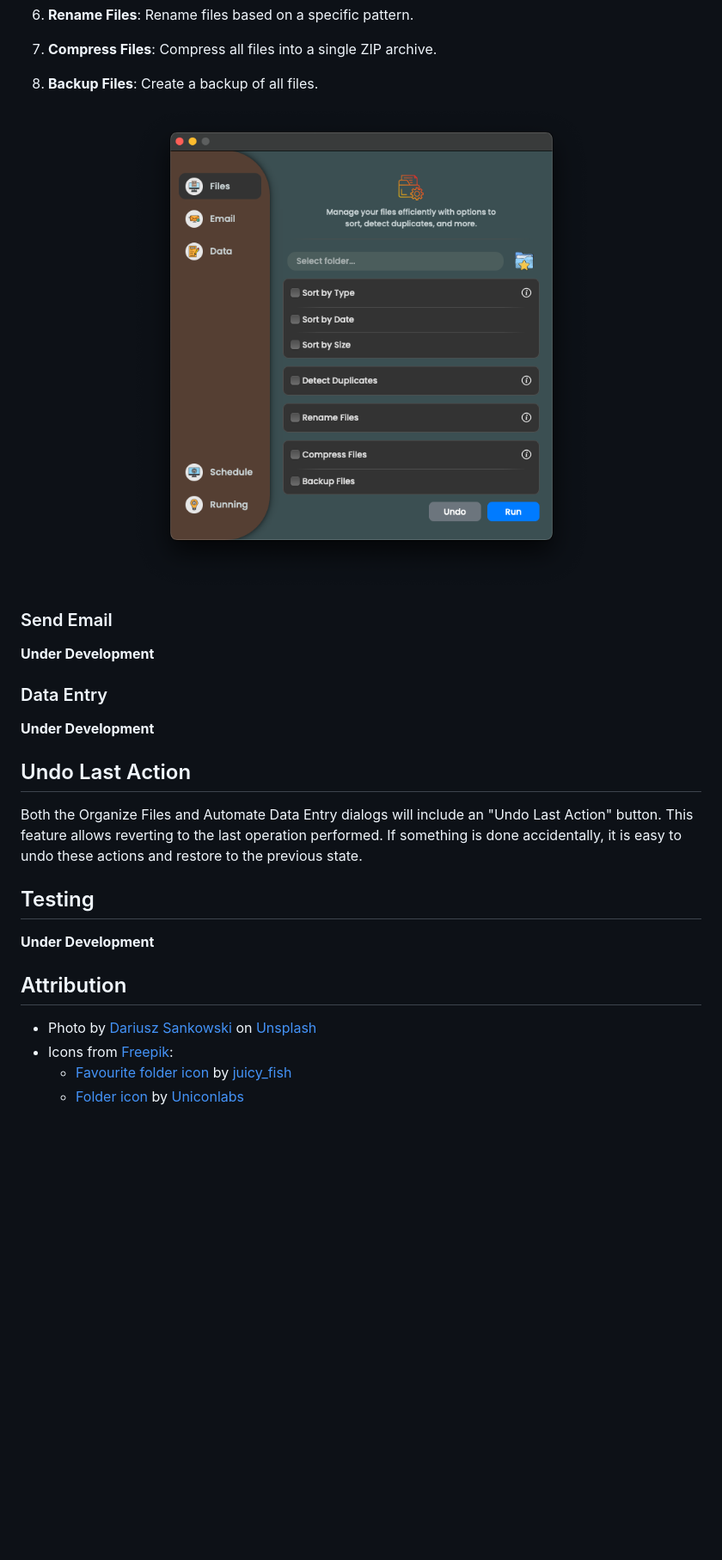
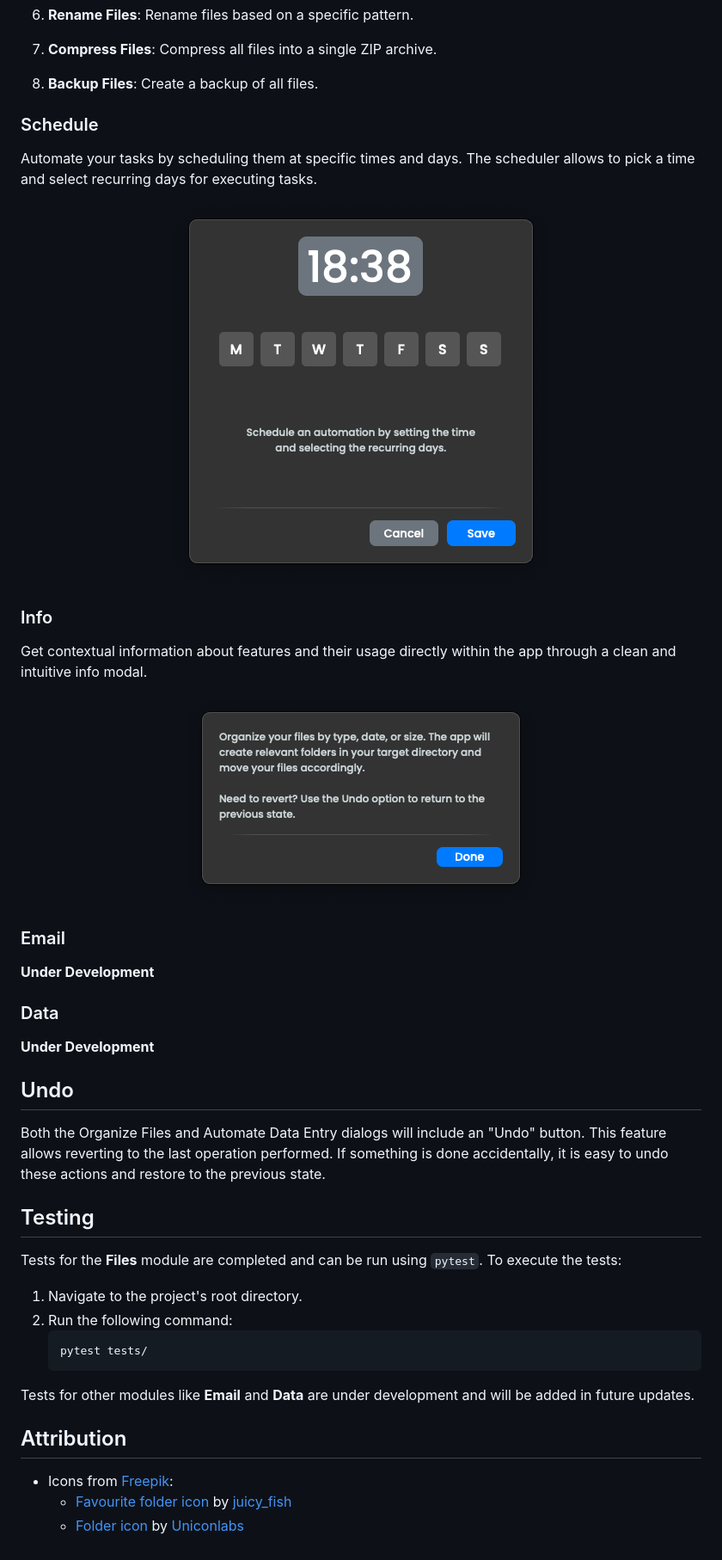
Before and after one commit to OldManny/AutoMate, a Markdown page: README.md, the part around one of its changes. Shown at 86% size. Drawn GitHub-style; pictures changed too: images/InfoModal.png (added), images/OrganizeFiles.png, images/ScheduleAutomation.png (added); blank space fills up the shorter version.

````diff
--- a/README.md
+++ b/README.md
@@ -84,34 +95,54 @@ This tool is designed to automate various tasks such as organizing files, sendin
 
 8. **Backup Files**: Create a backup of all files.
 
+
+### Schedule
+
+Automate your tasks by scheduling them at specific times and days. The scheduler allows to pick a time and select recurring days for executing tasks.
+
 <p align="center">
-  <img src="images/OrganizeFiles.png" alt="Main Interface" />
+  <img src="images/ScheduleAutomation.png" alt="Schedule Automation Modal" />
 </p>
 
+### Info
 
-### Send Email
+Get contextual information about features and their usage directly within the app through a clean and intuitive info modal.
+
+<p align="center">
+  <img src="images/InfoModal.png" alt="Info Modal Example" />
+</p>
+
+### Email
 
 **Under Development**
 
 
-### Data Entry
+### Data
 
 **Under Development**
 
 
-## Undo Last Action
+## Undo
 
-Both the Organize Files and Automate Data Entry dialogs will include an "Undo Last Action" button. This feature allows reverting to the last operation performed. If something is done accidentally, it is easy to undo these actions and restore to the previous state.
+Both the Organize Files and Automate Data Entry dialogs will include an "Undo" button. This feature allows reverting to the last operation performed. If something is done accidentally, it is easy to undo these actions and restore to the previous state.
 
 
 ## Testing
 
-**Under Development**
+Tests for the **Files** module are completed and can be run using `pytest`. To execute the tests:
+
+1. Navigate to the project's root directory.
+2. Run the following command:
+    ```sh
+    pytest tests/
+    ```
+
+Tests for other modules like **Email** and **Data** are under development and will be added in future updates.
 
 
 ## Attribution
 
-- Photo by [Dariusz Sankowski](https://unsplash.com/@dariuszsankowski) on [Unsplash](https://unsplash.com/photos/3OiYMgDKJ6k)
+
 - Icons from [Freepik](https://www.freepik.com/):
     - [Favourite folder icon](https://www.freepik.com/icon/favourite-folder_11471618#fromView=search&page=1&position=42&uuid=622cae6d-d6fe-404e-b11b-ecc936850666) by [juicy_fish](https://www.freepik.com/author/juicy-fish/icons)
     - [Folder icon](https://www.freepik.com/icon/folder_5656334#fromView=search&page=2&position=44&uuid=cdb3aadb-5903-44e2-9587-04d09fab2e19) by [Uniconlabs](https://www.freepik.com/author/batitok/icons)
````
Also changed, not shown: other parts of README.md (+16 -5 lines), images/TopModal.png (added).
